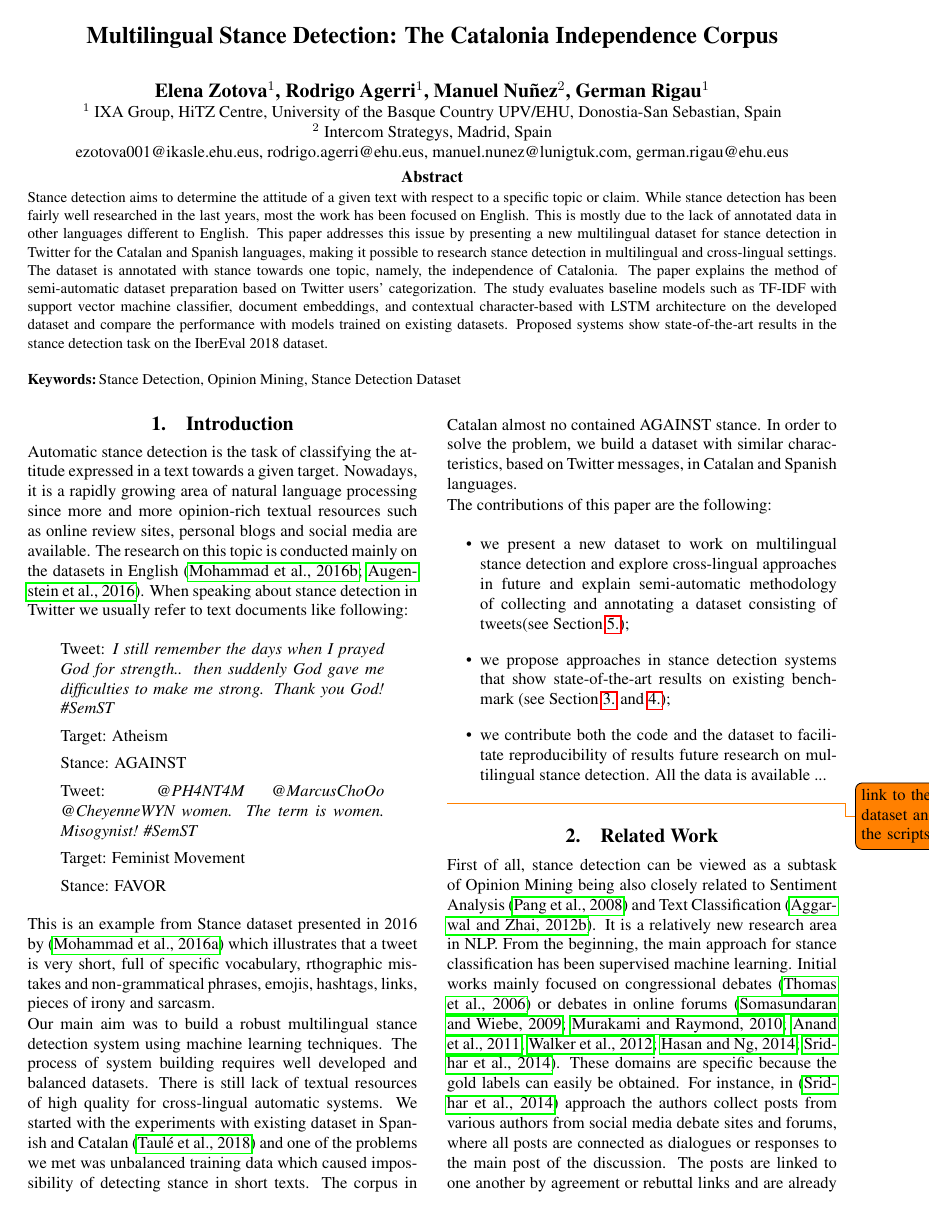
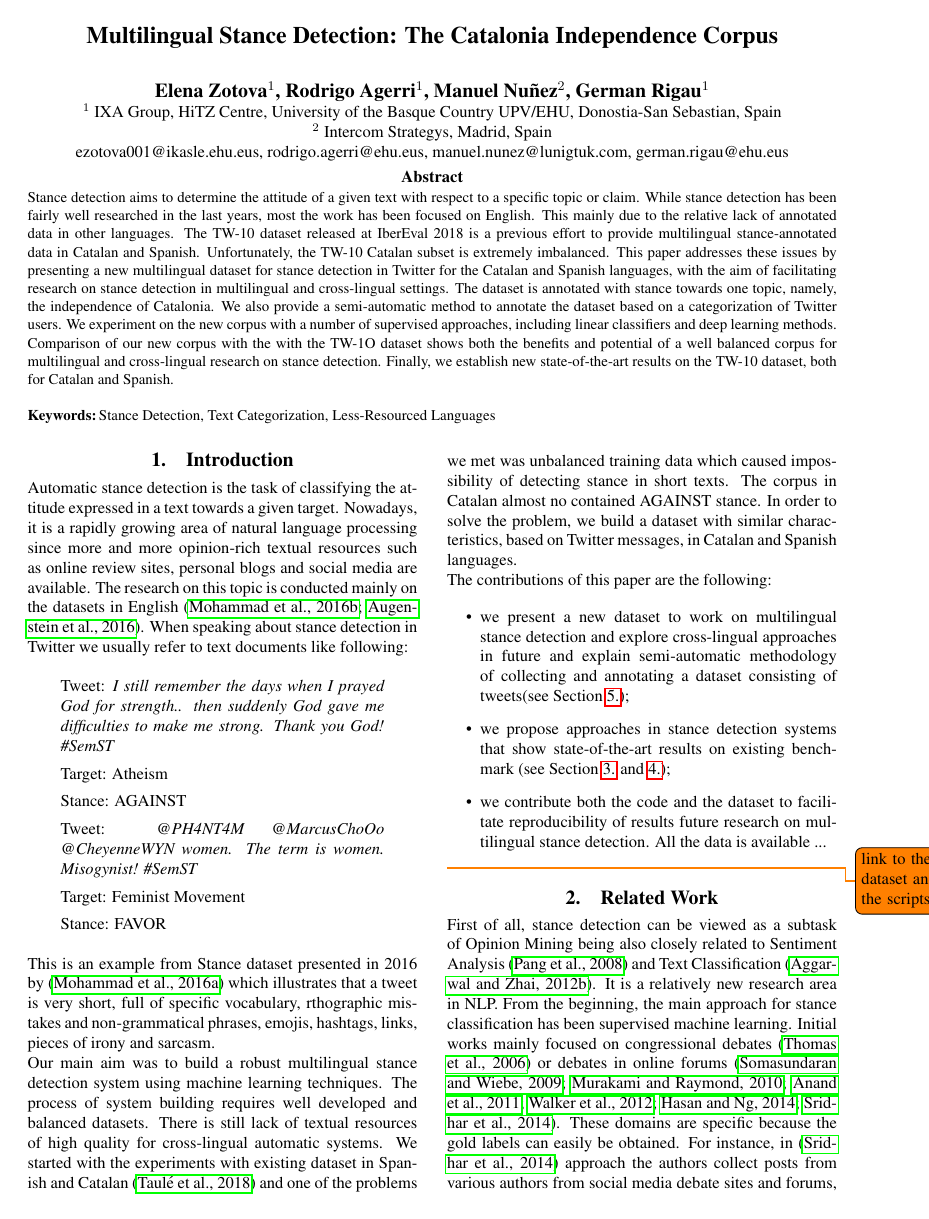
Before and after one commit to ragerri/multilingual-stance-lrec2020, a LaTeX document (main.tex): page 1 of 9. Compiled offline with pdfLaTeX.

Commit message:
abstract done

```diff
--- a/main.tex
+++ b/main.tex
@@ -23,7 +23,7 @@ ezotova001@ikasle.ehu.eus, rodrigo.agerri@ehu.eus, manuel.nunez@lunigtuk.com,
 german.rigau@ehu.eus}
 
 
-\abstract{Stance detection aims to determine the attitude of a given text with respect to a specific topic or claim. While stance detection has been fairly well researched in the last years, most the work has been focused on English. This is mostly due to the lack of annotated data in other languages different to English. This paper addresses this issue by presenting a new multilingual dataset for stance detection in Twitter for the Catalan and Spanish languages, making it possible to research stance detection in multilingual and cross-lingual settings. The dataset is annotated with stance towards one topic, namely, the independence of Catalonia. The paper explains the method of semi-automatic dataset preparation based on Twitter users' categorization. The study evaluates baseline models such as TF-IDF with support vector machine classifier, document embeddings, and contextual character-based with LSTM architecture on the developed dataset and compare the performance with models trained on existing datasets. Proposed systems show state-of-the-art results in the stance detection task on the IberEval 2018 dataset.    \\ \newline \Keywords{Stance Detection, Opinion Mining, Stance Detection Dataset} }
+\abstract{Stance detection aims to determine the attitude of a given text with respect to a specific topic or claim. While stance detection has been fairly well researched in the last years, most the work has been focused on English. This mainly due to the relative lack of annotated data in other languages. The TW-10 dataset released at IberEval 2018 is a previous effort to provide multilingual stance-annotated data in Catalan and Spanish. Unfortunately, the TW-10 Catalan subset is extremely imbalanced. This paper addresses these issues by presenting a new multilingual dataset for stance detection in Twitter for the Catalan and Spanish languages, with the aim of facilitating research on stance detection in multilingual and cross-lingual settings. The dataset is annotated with stance towards one topic, namely, the independence of Catalonia. We also provide a semi-automatic method to annotate the dataset based on a categorization of Twitter users. We experiment on the new corpus with a number of supervised approaches, including linear classifiers and deep learning methods. Comparison of our new corpus with the with the TW-1O dataset shows both the benefits and potential of a well balanced corpus for multilingual and cross-lingual research on stance detection. Finally, we establish new state-of-the-art results on the TW-10 dataset, both for Catalan and Spanish.\\ \newline \Keywords{Stance Detection, Text Categorization, Less-Resourced Languages} }
 
 \begin{document}
 
```
